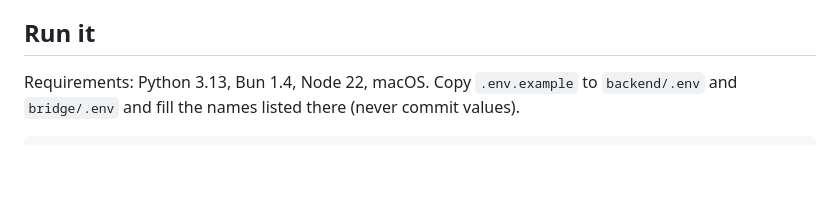
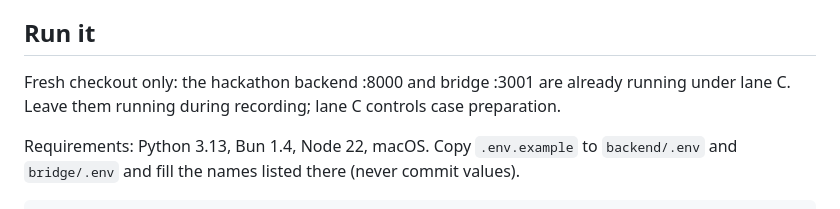
Before and after one commit to sdrucquer/PayrollPilot, a Markdown page: README.md, the part around the change. GitHub-like rendering; blank space fills up the shorter version.

````diff
--- a/README.md
+++ b/README.md
@@ -57,6 +57,8 @@ Use `/api/comms/health` for active adapters; `/api/health` has an older registry
 
 ## Run it
 
+Fresh checkout only: the hackathon backend :8000 and bridge :3001 are already running under lane C. Leave them running during recording; lane C controls case preparation.
+
 Requirements: Python 3.13, Bun 1.4, Node 22, macOS. Copy `.env.example` to `backend/.env` and `bridge/.env` and fill the names listed there (never commit values).
 
 ```bash
````
Also changed, not shown: demo/film/README.md (+2 -0 lines).
